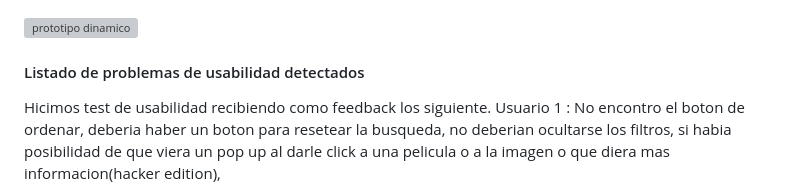
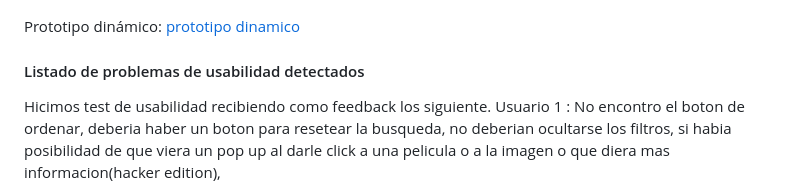
Before and after one commit to Laboratoria/DEV009-data-lovers, a Markdown page: README-data lovers.md, the part around one of its changes. Rendered like a GitHub page; grey boxes are pictures that could not be loaded.

Commit message:
Versión final 2.0

```diff
--- a/README-data lovers.md
+++ b/README-data lovers.md
@@ -49,7 +49,7 @@ Trabajamos en la elaboración de un prototipo a papel , luego uno de alta fideli
 #### Prototipos de alta fidelidad
 ![prototipo alta 1](src/img/prototipoaltaversion1.jpg)
 
-![prototipo dinamico](https://www.figma.com/file/Za2IZjJeFvbyY29Qm8RnY7/DL---Prototipo-alta-2?type=design&mode=design&t=SW1ZTLeklR9Bb0Pm-0)
+ Prototipo dinámico: [prototipo dinamico](https://www.figma.com/file/Za2IZjJeFvbyY29Qm8RnY7/DL---Prototipo-alta-2?type=design&mode=design&t=SW1ZTLeklR9Bb0Pm-0)
 
 #### Listado de problemas de usabilidad detectados
 
```
Also changed, not shown: other parts of README-data lovers.md (+1 -1 lines).
